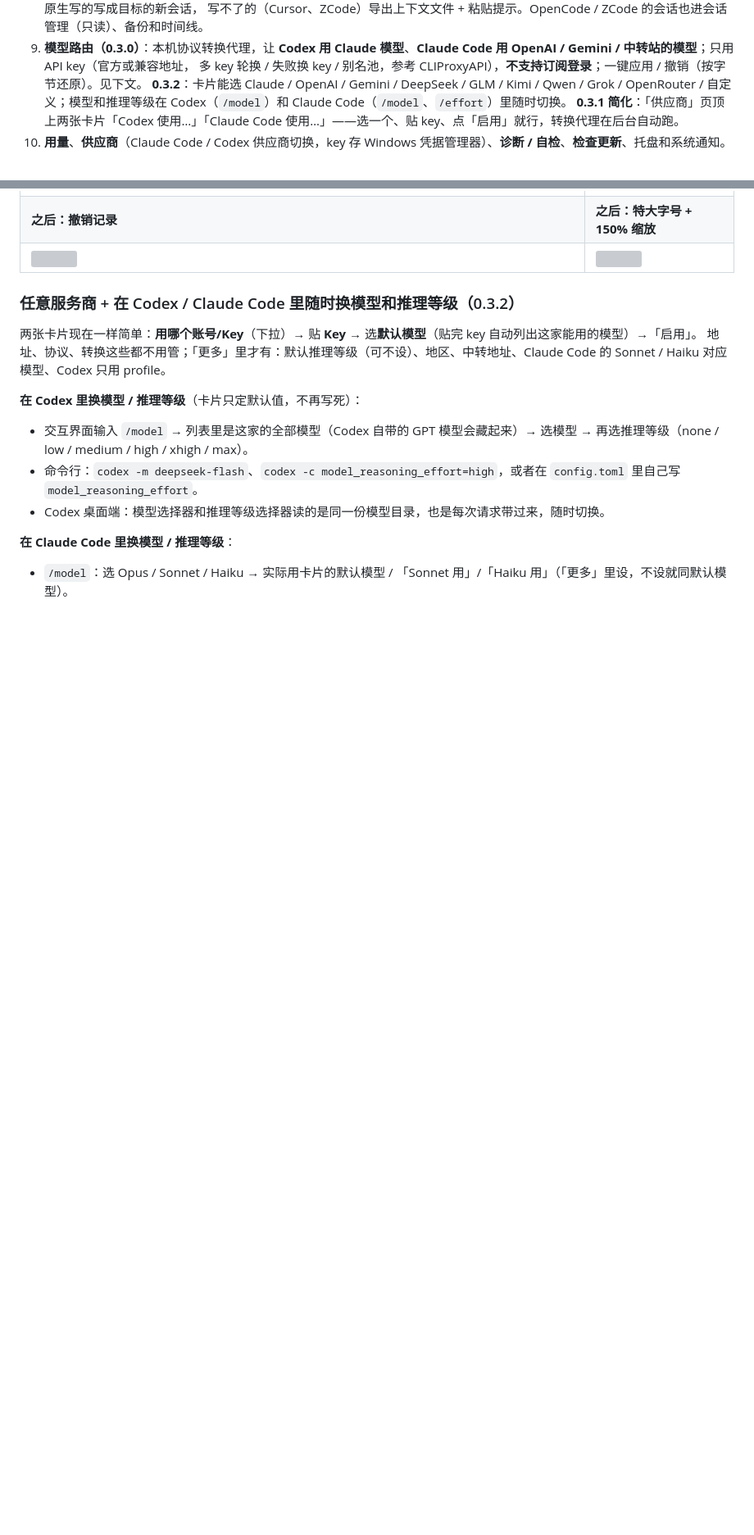
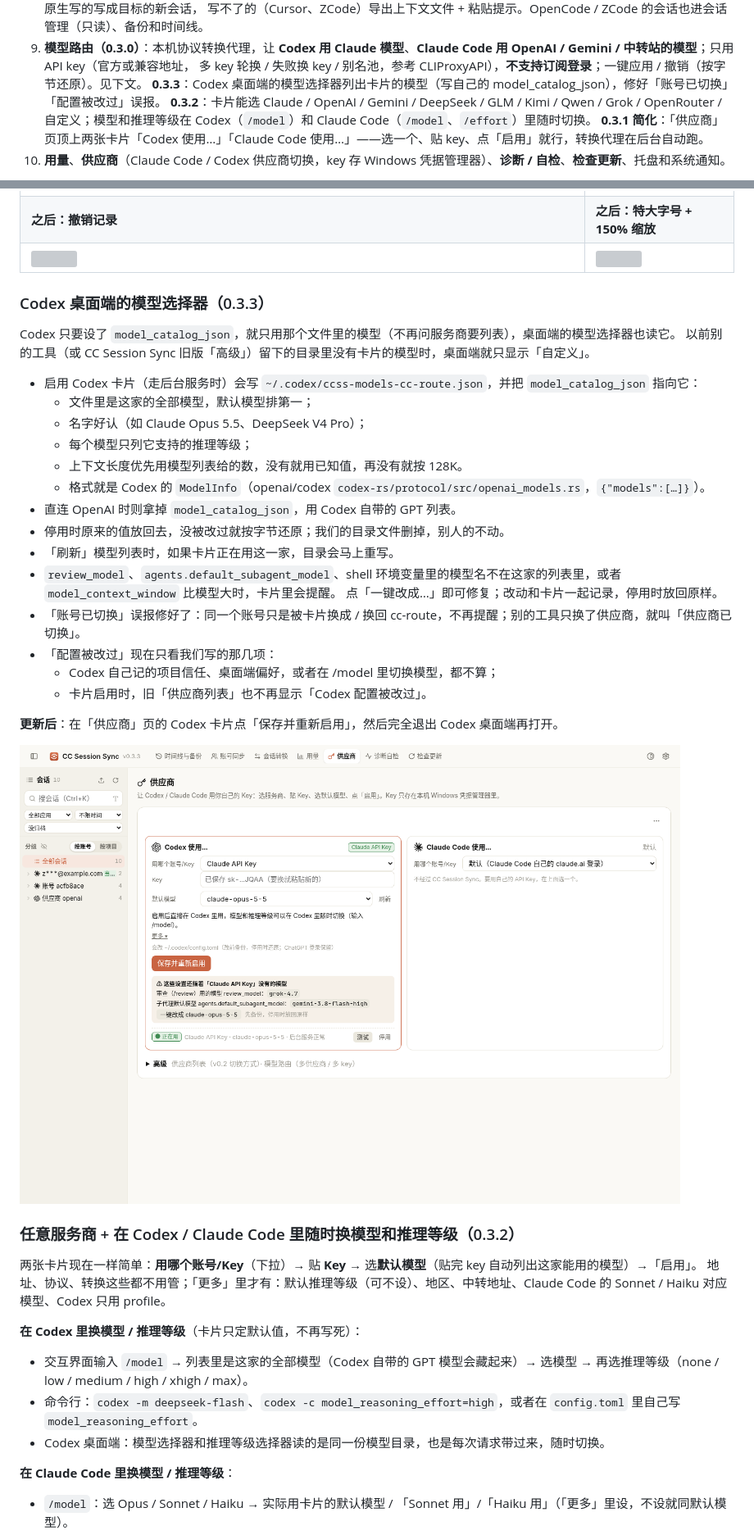
Before and after one commit to helefee/CC-SessionSync, a Markdown page: README.md, 2 parts joined by grey strips. Shown at 82% size. Rendered like a GitHub page; pictures changed too: docs/screenshots/v033-card-warnings.png (added); blank space fills up the shorter version; grey boxes are pictures that could not be loaded.

```diff
--- a/README.md
+++ b/README.md
@@ -22,6 +22,7 @@ Claude Code / Codex 的会话管家，Windows 桌面程序（也能 pip 装、
    写不了的（Cursor、ZCode）导出上下文文件 + 粘贴提示。OpenCode / ZCode 的会话也进会话管理（只读）、备份和时间线。
 9. **模型路由（0.3.0）**：本机协议转换代理，让 **Codex 用 Claude 模型**、**Claude Code 用 OpenAI / Gemini / 中转站的模型**；只用 API key（官方或兼容地址，
    多 key 轮换 / 失败换 key / 别名池，参考 CLIProxyAPI），**不支持订阅登录**；一键应用 / 撤销（按字节还原）。见下文。
+   **0.3.3**：Codex 桌面端的模型选择器列出卡片的模型（写自己的 model_catalog_json），修好「账号已切换」「配置被改过」误报。
    **0.3.2**：卡片能选 Claude / OpenAI / Gemini / DeepSeek / GLM / Kimi / Qwen / Grok / OpenRouter / 自定义；模型和推理等级在 Codex（`/model`）和 Claude Code（`/model`、`/effort`）里随时切换。
    **0.3.1 简化**：「供应商」页顶上两张卡片「Codex 使用…」「Claude Code 使用…」——选一个、贴 key、点「启用」就行，转换代理在后台自动跑。
 10. **用量**、**供应商**（Claude Code / Codex 供应商切换，key 存 Windows 凭据管理器）、**诊断 / 自检**、**检查更新**、托盘和系统通知。
@@ -356,6 +357,31 @@ ZCode 任意两个之间都能转。中间先转成统一的格式（`ccss-ir/1`
 | ![](docs/screenshots/v029-after-01-timeline.png) | ![](docs/screenshots/v029-after-02-backup.png) |
 | **之后：撤销记录** | **之后：特大字号 + 150% 缩放** |
 | ![](docs/screenshots/v029-after-03-undo.png) | ![](docs/screenshots/v029-after-05-xl-backup.png) |
+
+### Codex 桌面端的模型选择器（0.3.3）
+
+Codex 只要设了 `model_catalog_json`，就只用那个文件里的模型（不再问服务商要列表），桌面端的模型选择器也读它。
+以前别的工具（或 CC Session Sync 旧版「高级」）留下的目录里没有卡片的模型时，桌面端就只显示「自定义」。
+
+- 启用 Codex 卡片（走后台服务时）会写 `~/.codex/ccss-models-cc-route.json`，并把 `model_catalog_json` 指向它：
+  - 文件里是这家的全部模型，默认模型排第一；
+  - 名字好认（如 Claude Opus 5.5、DeepSeek V4 Pro）；
+  - 每个模型只列它支持的推理等级；
+  - 上下文长度优先用模型列表给的数，没有就用已知值，再没有就按 128K。
+  - 格式就是 Codex 的 `ModelInfo`（openai/codex `codex-rs/protocol/src/openai_models.rs`，`{"models":[…]}`）。
+- 直连 OpenAI 时则拿掉 `model_catalog_json`，用 Codex 自带的 GPT 列表。
+- 停用时原来的值放回去，没被改过就按字节还原；我们的目录文件删掉，别人的不动。
+- 「刷新」模型列表时，如果卡片正在用这一家，目录会马上重写。
+- `review_model`、`agents.default_subagent_model`、shell 环境变量里的模型名不在这家的列表里，或者 `model_context_window` 比模型大时，卡片里会提醒。
+  点「一键改成…」即可修复；改动和卡片一起记录，停用时放回原样。
+- 「账号已切换」误报修好了：同一个账号只是被卡片换成 / 换回 cc-route，不再提醒；别的工具只换了供应商，就叫「供应商已切换」。
+- 「配置被改过」现在只看我们写的那几项：
+  - Codex 自己记的项目信任、桌面端偏好，或者在 /model 里切换模型，都不算；
+  - 卡片启用时，旧「供应商列表」也不再显示「Codex 配置被改过」。
+
+**更新后**：在「供应商」页的 Codex 卡片点「保存并重新启用」，然后完全退出 Codex 桌面端再打开。
+
+![](docs/screenshots/v033-card-warnings.png)
 
 ### 任意服务商 + 在 Codex / Claude Code 里随时换模型和推理等级（0.3.2）
 
```
Also changed, not shown: 10 other files.
